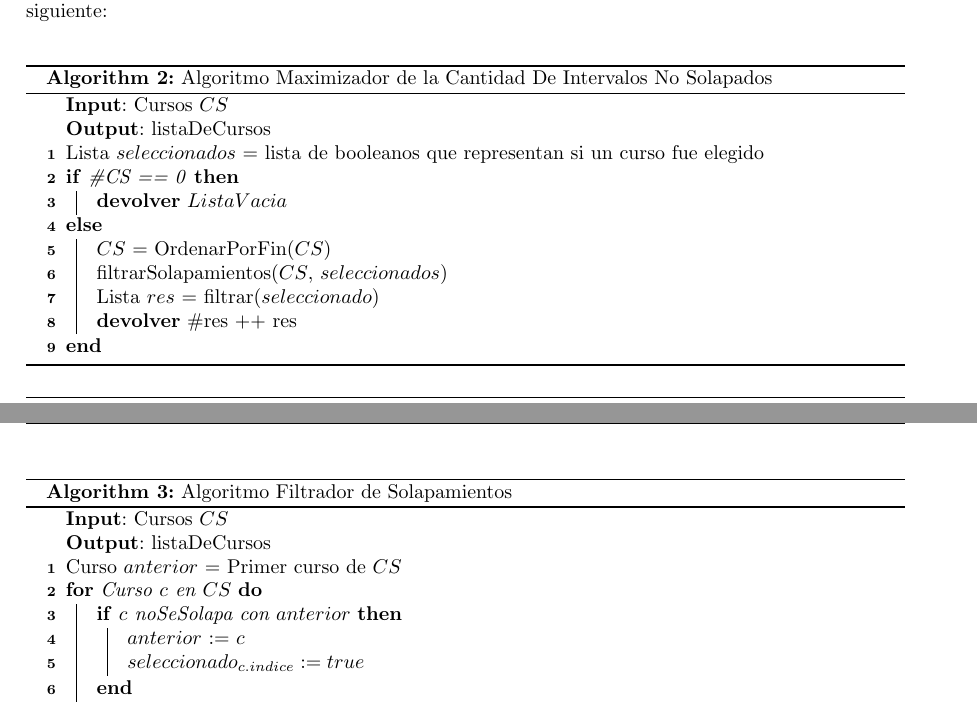
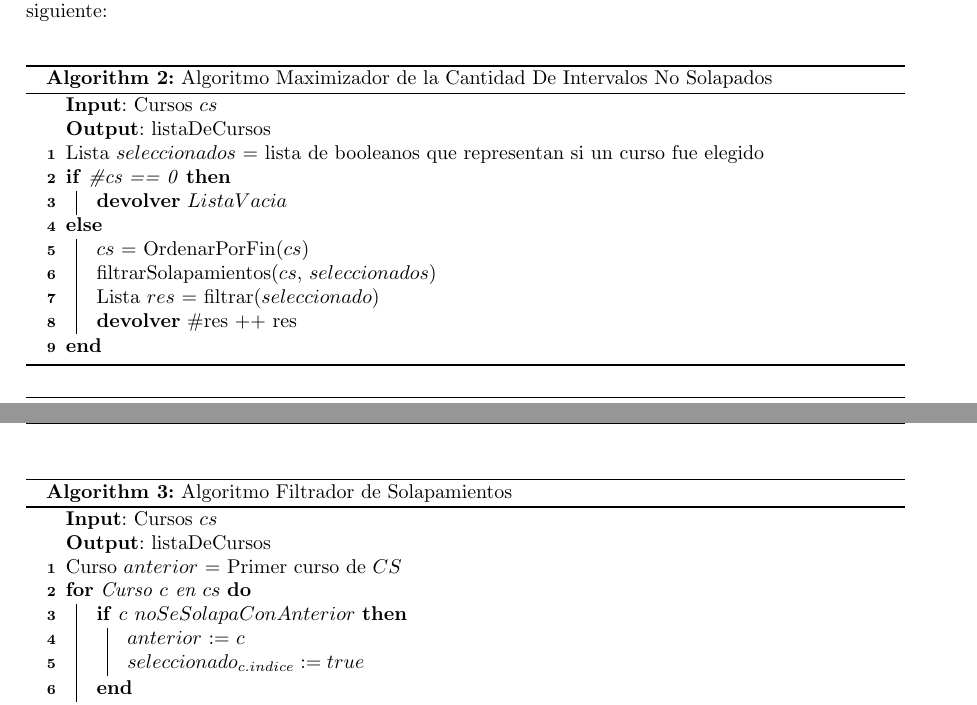
Before and after one commit to sizcovich/TP1-AlgoritmosIII, a LaTeX document (informe/informe.tex, which reads informe/ejercicios/ej2.tex): two parts of pages 11 and 12 of 21, joined at a grey line, cut so that both start at the same text. Compiled offline with pdfLaTeX.

Commit message:
arregle unas cositas del ej 2

```diff
--- a/informe/ejercicios/ej2.tex
+++ b/informe/ejercicios/ej2.tex
@@ -55,14 +55,14 @@ Al analizar el problema a resolver, nos percatamos de que el algoritmo de maximi
 \begin{algorithm}[H]
     \SetAlgoLined
     \caption{Algoritmo Maximizador de la Cantidad De Intervalos No Solapados}
-    \KwIn{Cursos $CS$}
+    \KwIn{Cursos $cs$}
     \KwOut{listaDeCursos}
     Lista $seleccionados$ = lista de booleanos que representan si un curso fue elegido\\
-    \eIf{\#CS == 0}{
+    \eIf{\#cs == 0}{
         \textbf{devolver} $ListaVacia$\\
     }{
-        $CS$ = OrdenarPorFin($CS$)\\
-        filtrarSolapamientos($CS$, $seleccionados$)\\
+        $cs$ = OrdenarPorFin($cs$)\\
+        filtrarSolapamientos($cs$, $seleccionados$)\\
         Lista $res$ = filtrar($seleccionado$)\\
         \textbf{devolver} \#res ++ res\\
     }
@@ -71,11 +71,11 @@ Al analizar el problema a resolver, nos percatamos de que el algoritmo de maximi
 \begin{algorithm}[H]
     \SetAlgoLined
     \caption{Algoritmo Filtrador de Solapamientos}
-    \KwIn{Cursos $CS$}
+    \KwIn{Cursos $cs$}
     \KwOut{listaDeCursos}
     Curso $anterior$ = Primer curso de $CS$\\
-    \For{Curso $c$ en $CS$}{
-        \If{$c$ noSeSolapa con $anterior$}{
+    \For{Curso $c$ en $cs$}{
+        \If{$c\ noSeSolapaConAnterior$}{
             $anterior$ := $c$\\
             $seleccionado_{c.indice} := true$\\
         }
@@ -84,7 +84,7 @@ Al analizar el problema a resolver, nos percatamos de que el algoritmo de maximi
 \end{algorithm}
 
 
-donde $Cursos$ es una secuencia conteniendo la información (fecha de inicio y de fin) de los cursos del ciclo, $ordenarPorFin$ es un algoritmo que toma los cursos y los ordena de acuerdo a su fecha de finalización y $noSeSolapa$ verifica que la fecha de inicio del intervalo que se quiere agregar no se superponga con la fecha de fin del agregado precedentemente. Por otro lado, $filtrar$ recorre la lista de $seleccionados$ y se queda con aquellos cuyo valor es $true$.
+donde $Cursos$ es una secuencia conteniendo la información (fecha de inicio y de fin) de los cursos del ciclo, $ordenarPorFin$ es un algoritmo que toma los cursos y los ordena de acuerdo a su fecha de finalización y $noSeSolapaConAnterior$ verifica que la fecha de inicio del intervalo que se quiere agregar no se superponga con la fecha de fin del agregado precedentemente. Por otro lado, $filtrar$ recorre la lista de $seleccionados$ y se queda con aquellos cuyo valor es $true$.
 
 \subsection{Demostración de correctitud}
 
```
